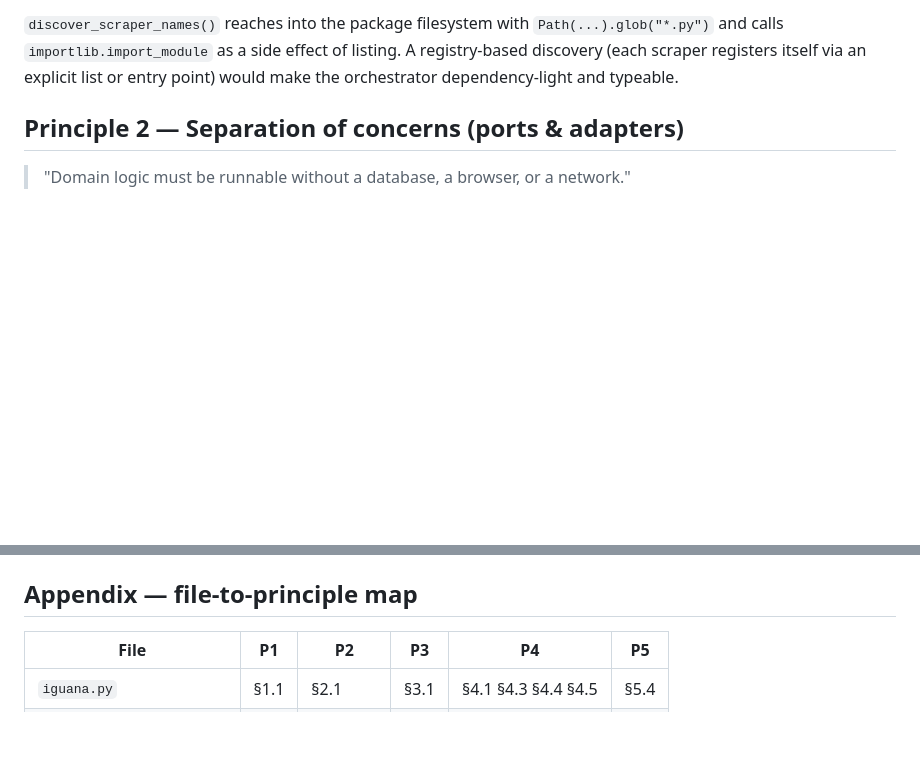
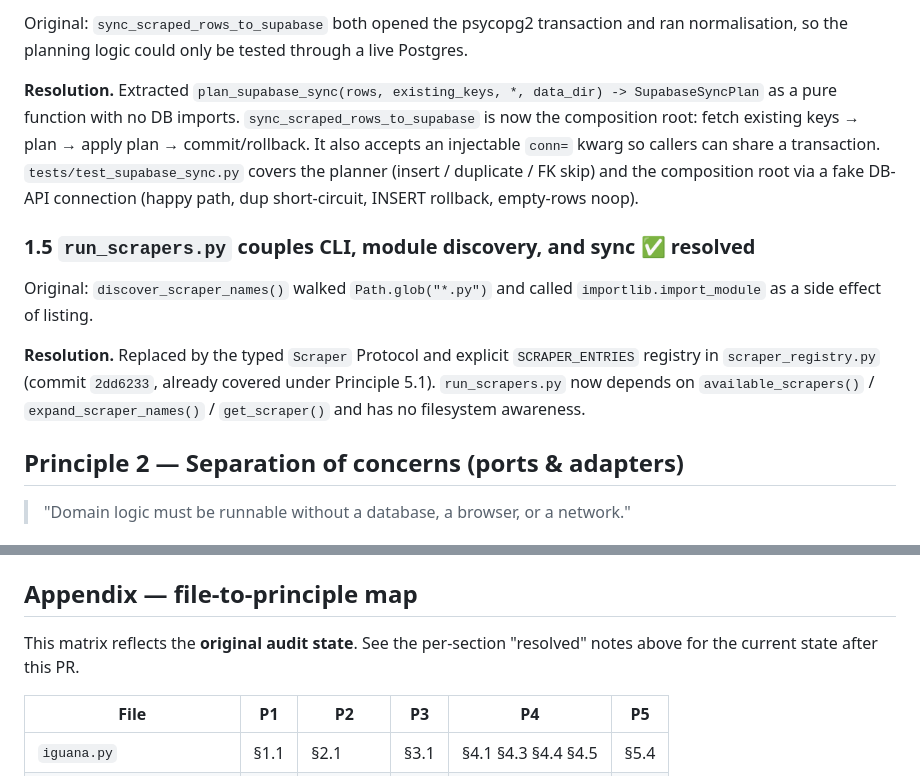
Before and after one commit to BobLeBuildeur/RunningCalendar, a Markdown page: docs/reports/2026-04-17-scraper-architecture-audit.md, 2 parts joined by grey strips. Drawn GitHub-style; blank space fills up the shorter version.

```diff
--- a/docs/reports/2026-04-17-scraper-architecture-audit.md
+++ b/docs/reports/2026-04-17-scraper-architecture-audit.md
@@ -52,5 +46,13 @@ Each file is simultaneously HTTP fetcher + parser + DB whitelist loader + CSV se
 
-`discover_scraper_names()` reaches into the package filesystem with `Path(...).glob("*.py")` and calls `importlib.import_module` as a side effect of listing. A registry-based discovery (each scraper registers itself via an explicit list or entry point) would make the orchestrator dependency-light and typeable.
+Original: `sync_scraped_rows_to_supabase` both opened the psycopg2 transaction and ran normalisation, so the planning logic could only be tested through a live Postgres.
+
+**Resolution.** Extracted `plan_supabase_sync(rows, existing_keys, *, data_dir) -> SupabaseSyncPlan` as a pure function with no DB imports. `sync_scraped_rows_to_supabase` is now the composition root: fetch existing keys → plan → apply plan → commit/rollback. It also accepts an injectable `conn=` kwarg so callers can share a transaction. `tests/test_supabase_sync.py` covers the planner (insert / duplicate / FK skip) and the composition root via a fake DB-API connection (happy path, dup short-circuit, INSERT rollback, empty-rows noop).
+
+### 1.5 `run_scrapers.py` couples CLI, module discovery, and sync ✅ resolved
+
+Original: `discover_scraper_names()` walked `Path.glob("*.py")` and called `importlib.import_module` as a side effect of listing.
+
+**Resolution.** Replaced by the typed `Scraper` Protocol and explicit `SCRAPER_ENTRIES` registry in `scraper_registry.py` (commit `2dd6233`, already covered under Principle 5.1). `run_scrapers.py` now depends on `available_scrapers()` / `expand_scraper_names()` / `get_scraper()` and has no filesystem awareness.
 
 ## Principle 2 — Separation of concerns (ports & adapters)
 
@@ -198,6 +200,8 @@ These are ordered by value-to-effort (not by severity), with cross-references to
 - The AI scraper's post-processing is already testable end-to-end via an injected client (see `test_ai_scraper_pipeline.py`). Generalising that pattern to the legacy scrapers is the unlock.
 
 ## Appendix — file-to-principle map
+
+This matrix reflects the **original audit state**. See the per-section "resolved" notes above for the current state after this PR.
 
 | File | P1 | P2 | P3 | P4 | P5 |
 |------|----|----|----|----|----|
```
Also changed, not shown: other parts of docs/reports/2026-04-17-scraper-architecture-audit.md (+14 -20 lines).
